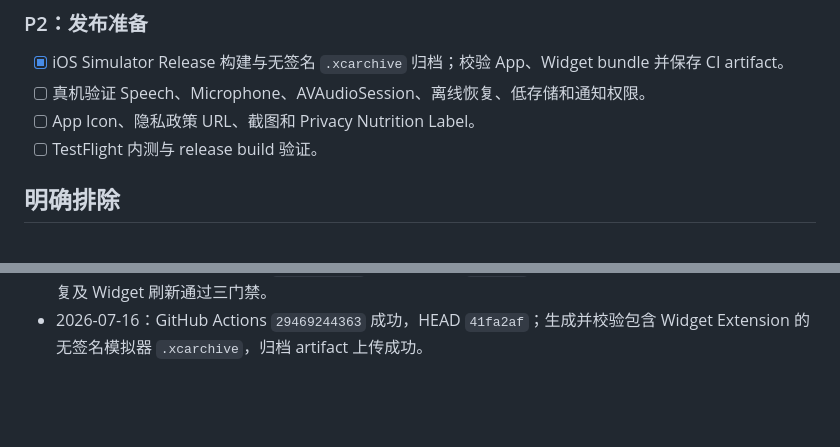
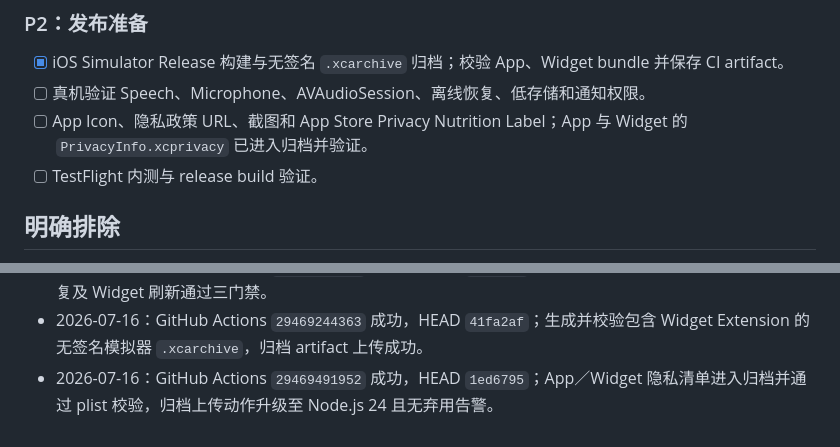
Before and after one commit to KeithHello/selah-language-app, a Markdown page: ROADMAP.md, 2 parts joined by grey strips. Rendered like a GitHub page; blank space fills up the shorter version.

Commit message:
docs: 记录隐私清单归档验证结果

```diff
--- a/ROADMAP.md
+++ b/ROADMAP.md
@@ -55,7 +55,7 @@
 
 - [x] iOS Simulator Release 构建与无签名 `.xcarchive` 归档；校验 App、Widget bundle 并保存 CI artifact。
 - [ ] 真机验证 Speech、Microphone、AVAudioSession、离线恢复、低存储和通知权限。
-- [ ] App Icon、隐私政策 URL、截图和 Privacy Nutrition Label。
+- [ ] App Icon、隐私政策 URL、截图和 App Store Privacy Nutrition Label；App 与 Widget 的 `PrivacyInfo.xcprivacy` 已进入归档并验证。
 - [ ] TestFlight 内测与 release build 验证。
 
 ## 明确排除
@@ -85,3 +85,4 @@
 - 2026-07-16：GitHub Actions `29468811339` 成功，HEAD `27e3328`；生成中音频清单复用及防重复 TTS 调用通过三门禁。
 - 2026-07-16：GitHub Actions `29469098753` 成功，HEAD `f8571dd`；iOS 后台刷新注册、调度、离线队列恢复及 Widget 刷新通过三门禁。
 - 2026-07-16：GitHub Actions `29469244363` 成功，HEAD `41fa2af`；生成并校验包含 Widget Extension 的无签名模拟器 `.xcarchive`，归档 artifact 上传成功。
+- 2026-07-16：GitHub Actions `29469491952` 成功，HEAD `1ed6795`；App／Widget 隐私清单进入归档并通过 plist 校验，归档上传动作升级至 Node.js 24 且无弃用告警。
```
